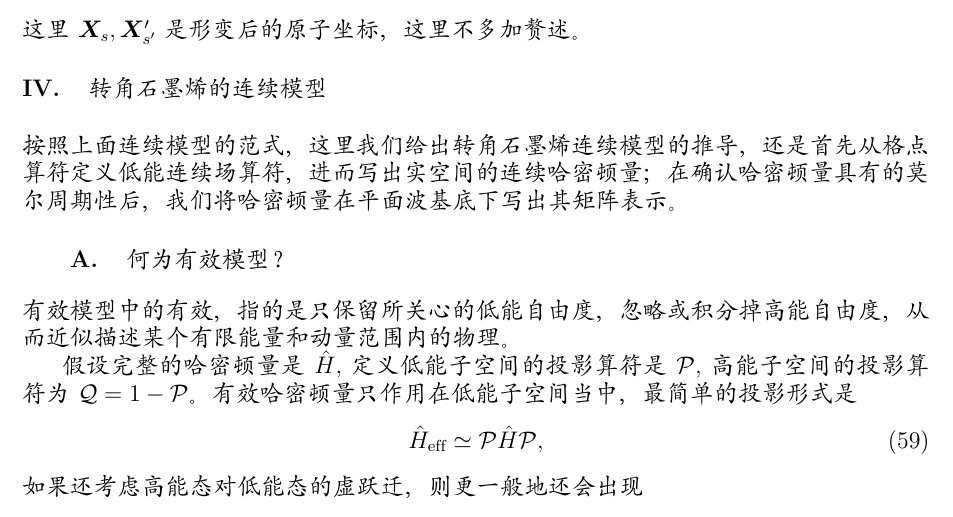
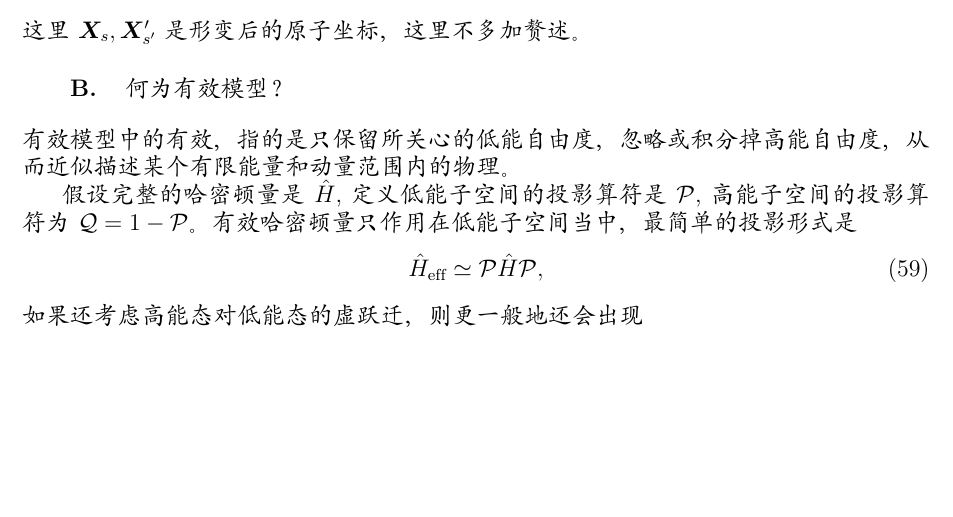
Before and after one commit to shiqsh/shiqsh.github.io, a LaTeX document (notes/continuum_model/cm_model.tex): part of page 8 of 9, cut so that both start at the same text, the shorter picture padded with empty space. The pictures show the PDF file notes/continuum_model/out/cm_model.pdf that the author committed with the source.

Commit message:
update continuum model note

```diff
--- a/notes/continuum_model/cm_model.tex
+++ b/notes/continuum_model/cm_model.tex
@@ -519,10 +519,6 @@ Shanghai 201210, China.
 这里\(\bm{X}_{s}, \bm{X}^{\prime}_{s^{\prime}}\)是形变后的原子坐标，这里不多加赘述。
 
 
-\section{转角石墨烯的连续模型}
-按照上面连续模型的范式，这里我们给出转角石墨烯连续模型的推导，还是首先从格点算符定义低能连续场算符，进而写出实空间的连续哈密顿量；在确认哈密顿量具有的莫尔周期性后，我们将哈密顿量在平面波基底下写出其矩阵表示。
-
-
 \subsection{何为有效模型？}
 有效模型中的有效，指的是只保留所关心的低能自由度，忽略或积分掉高能自由度，从而近似描述某个有限能量和动量范围内的物理。
 
```
Also changed, not shown: notes/continuum_model/out/cm_model.pdf.
